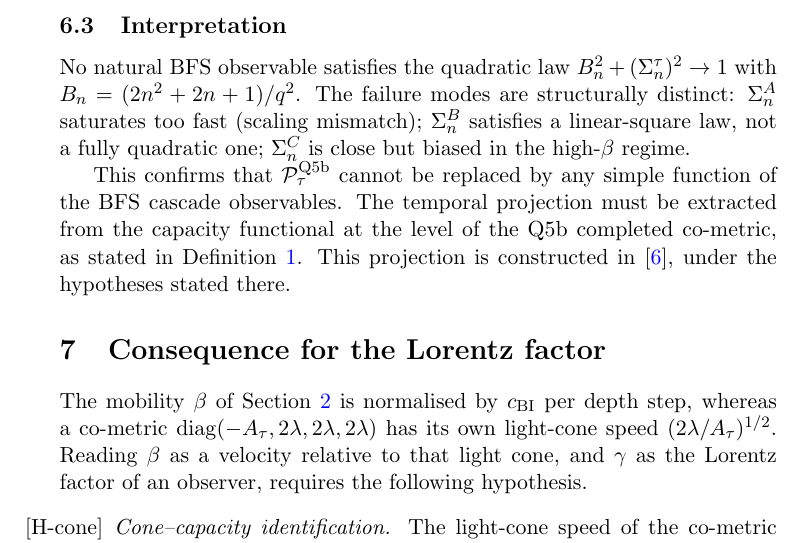
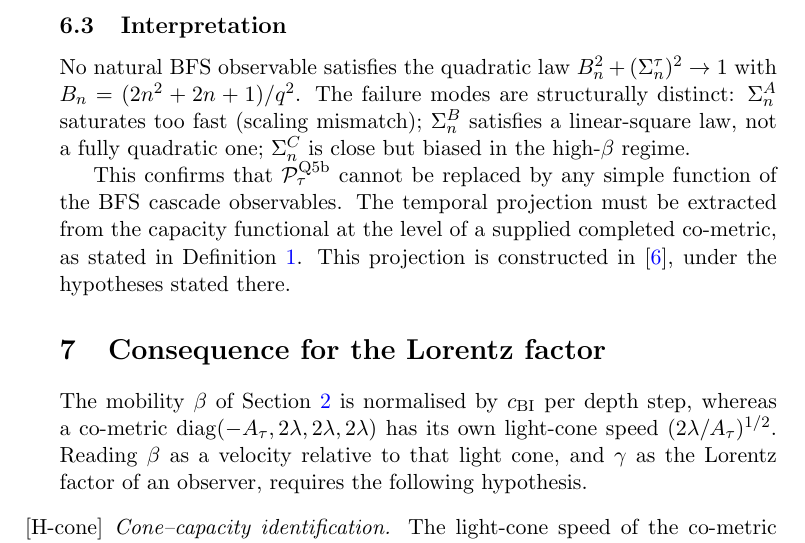
Before and after one commit to Cosmochrony/lorentz-capacity, a LaTeX paper (tex/lorentz-capacity.tex): part of page 10 of 13, cut so that both start at the same text. Compiled offline with pdfLaTeX.

Commit message:
LC/2eta: concept-sweep residues

```diff
--- a/tex/lorentz-capacity.tex
+++ b/tex/lorentz-capacity.tex
@@ -488,7 +488,7 @@ from Projective Capacity Saturation}
   This confirms that $\mathcal{P}_\tau^{\mathrm{Q5b}}$ cannot be replaced by
   any simple function of the BFS cascade observables.
   The temporal projection must be extracted from the capacity functional at the
-  level of the Q5b completed co-metric, as stated in
+  level of a supplied completed co-metric, as stated in
   Definition~\ref{def:q5b-temporal-projection}.
   This projection is constructed in~\cite{Beau2026tp}, under the hypotheses stated there.
 
```
